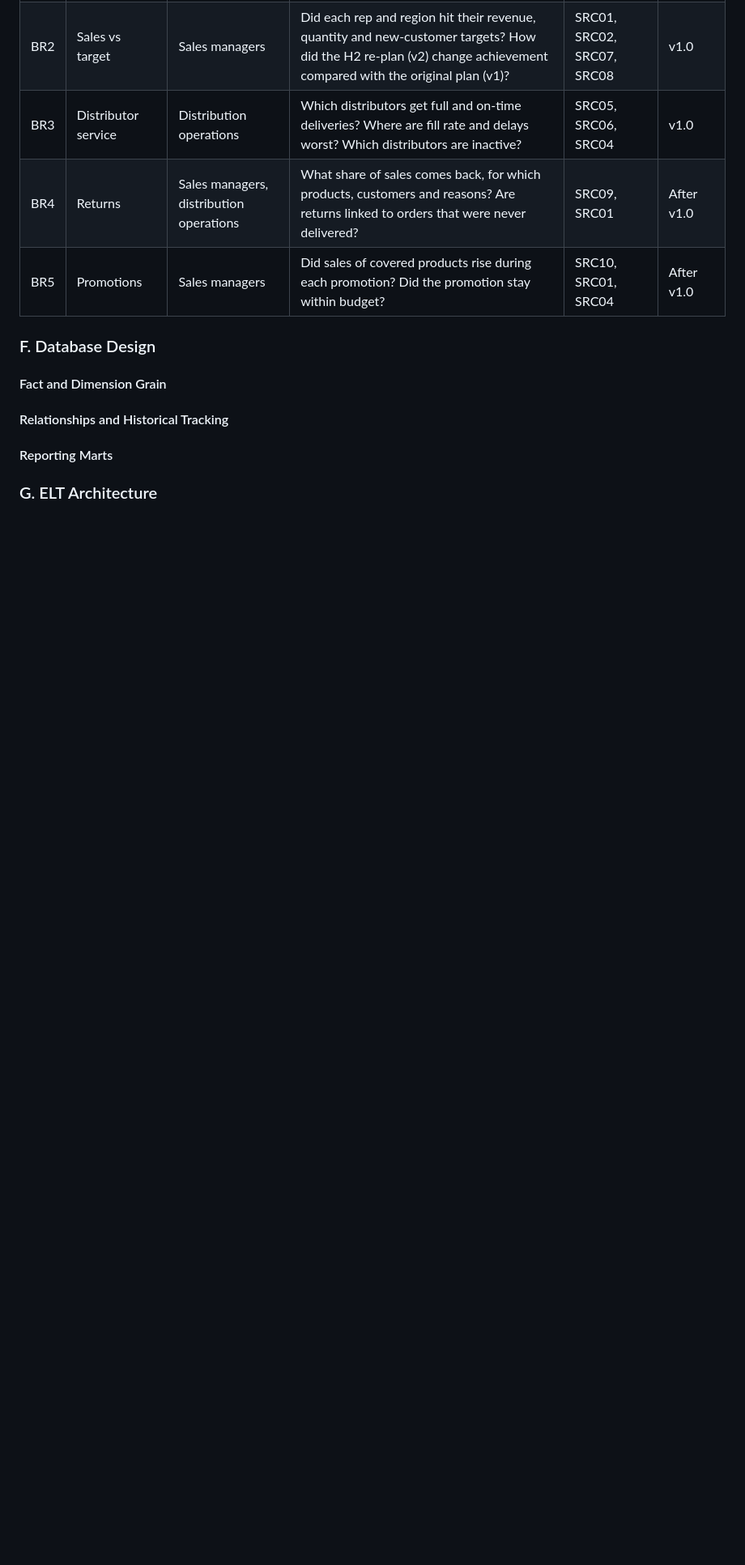
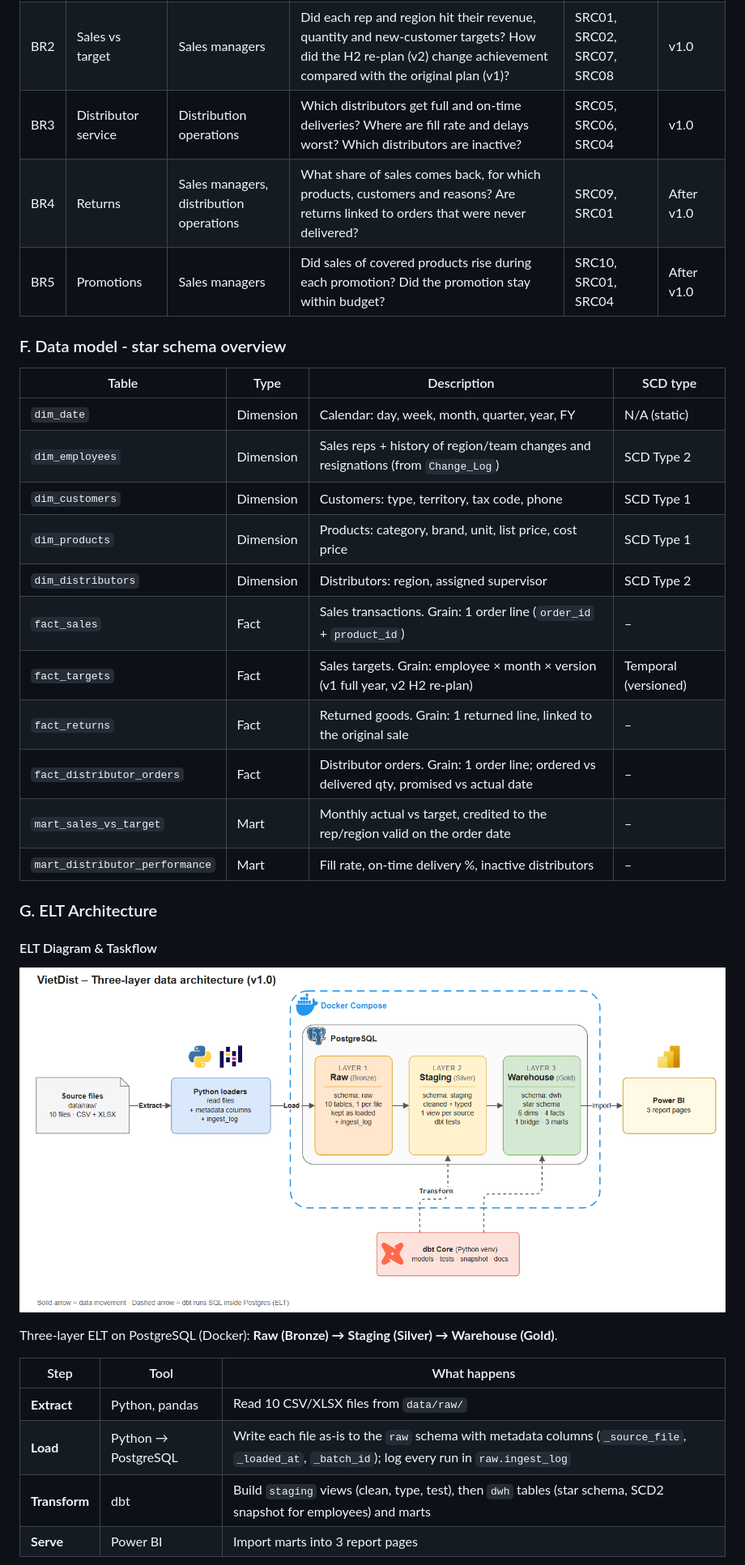
Before and after one commit to NgocPhuongThaoLe/vietdist-sales-analytics-pipeline, a Markdown page: README.md, the part around one of its changes. Shown at 81% size. GitHub-like rendering; pictures changed too: images/vietdist_architecture_v1.png (added); blank space fills up the shorter version.

Commit message:
docs: Design data model, ETL architecture, daa flow, and update change log for today

```diff
--- a/README.md
+++ b/README.md
@@ -96,8 +95,37 @@ The warehouse must answer five groups of business questions (BR1–BR5). Each re
 | BR4 | Returns | Sales managers, distribution operations | What share of sales comes back, for which products, customers and reasons? Are returns linked to orders that were never delivered? | SRC09, SRC01 | After v1.0 |
 | BR5 | Promotions | Sales managers | Did sales of covered products rise during each promotion? Did the promotion stay within budget? | SRC10, SRC01, SRC04 | After v1.0 |
 
-### F. Database Design
-#### Fact and Dimension Grain
-#### Relationships and Historical Tracking
-#### Reporting Marts
+### F. Data model - star schema overview
+
+
+| Table | Type | Description | SCD type |
+|---|---|---|---|
+| `dim_date` | Dimension | Calendar: day, week, month, quarter, year, FY | N/A (static) |
+| `dim_employees` | Dimension | Sales reps + history of region/team changes and resignations (from `Change_Log`) | SCD Type 2 |
+| `dim_customers` | Dimension | Customers: type, territory, tax code, phone | SCD Type 1 |
+| `dim_products` | Dimension | Products: category, brand, unit, list price, cost price | SCD Type 1 |
+| `dim_distributors` | Dimension | Distributors: region, assigned supervisor | SCD Type 2 |
+| `fact_sales` | Fact | Sales transactions. Grain: 1 order line (`order_id` + `product_id`) | – |
+| `fact_targets` | Fact | Sales targets. Grain: employee × month × version (v1 full year, v2 H2 re-plan) | Temporal (versioned) |
+| `fact_returns` | Fact | Returned goods. Grain: 1 returned line, linked to the original sale | – |
+| `fact_distributor_orders` | Fact | Distributor orders. Grain: 1 order line; ordered vs delivered qty, promised vs actual date | – |
+| `mart_sales_vs_target` | Mart | Monthly actual vs target, credited to the rep/region valid on the order date | – |
+| `mart_distributor_performance` | Mart | Fill rate, on-time delivery %, inactive distributors | – |
+
+
 ### G. ELT Architecture
+
+#### ELT Diagram & Taskflow
+
+![VietDist three-layer data architecture](images/vietdist_architecture_v1.png)
+
+Three-layer ELT on PostgreSQL (Docker): **Raw (Bronze) → Staging (Silver) → Warehouse (Gold)**.
+
+| Step | Tool | What happens |
+|---|---|---|
+| **Extract** | Python, pandas | Read 10 CSV/XLSX files from `data/raw/` |
+| **Load** | Python → PostgreSQL | Write each file as-is to the `raw` schema with metadata columns (`_source_file`, `_loaded_at`, `_batch_id`); log every run in `raw.ingest_log` |
+| **Transform** | dbt | Build `staging` views (clean, type, test), then `dwh` tables (star schema, SCD2 snapshot for employees) and marts |
+| **Serve** | Power BI | Import marts into 3 report pages |
+
+
```
Also changed, not shown: other parts of README.md (+11 -2 lines), images/vietdist_data_flow_v1.png (added), 1 other file.
